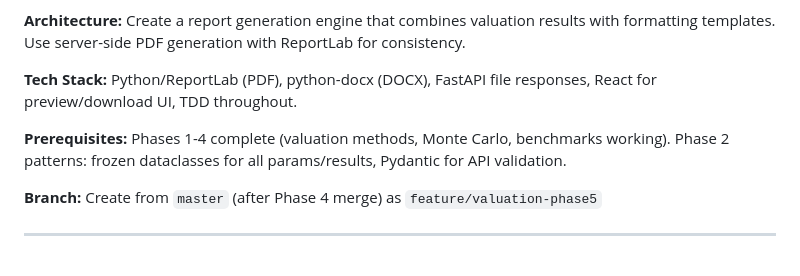
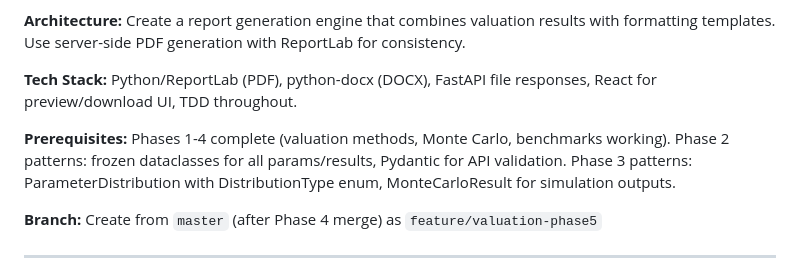
Before and after one commit to eyadsibai/worth_it, a Markdown page: docs/plans/2025-12-27-valuation-calculator-phase5.md, the part around the change. Rendered like a GitHub page.

```diff
--- a/docs/plans/2025-12-27-valuation-calculator-phase5.md
+++ b/docs/plans/2025-12-27-valuation-calculator-phase5.md
@@ -8,7 +8,7 @@
 
 **Tech Stack:** Python/ReportLab (PDF), python-docx (DOCX), FastAPI file responses, React for preview/download UI, TDD throughout.
 
-**Prerequisites:** Phases 1-4 complete (valuation methods, Monte Carlo, benchmarks working). Phase 2 patterns: frozen dataclasses for all params/results, Pydantic for API validation.
+**Prerequisites:** Phases 1-4 complete (valuation methods, Monte Carlo, benchmarks working). Phase 2 patterns: frozen dataclasses for all params/results, Pydantic for API validation. Phase 3 patterns: ParameterDistribution with DistributionType enum, MonteCarloResult for simulation outputs.
 
 **Branch:** Create from `master` (after Phase 4 merge) as `feature/valuation-phase5`
 
```
Also changed, not shown: docs/plans/2025-12-27-valuation-calculator-phase4.md (+1 -1 lines), docs/plans/2025-12-27-valuation-calculator-phase6.md (+1 -1 lines).
